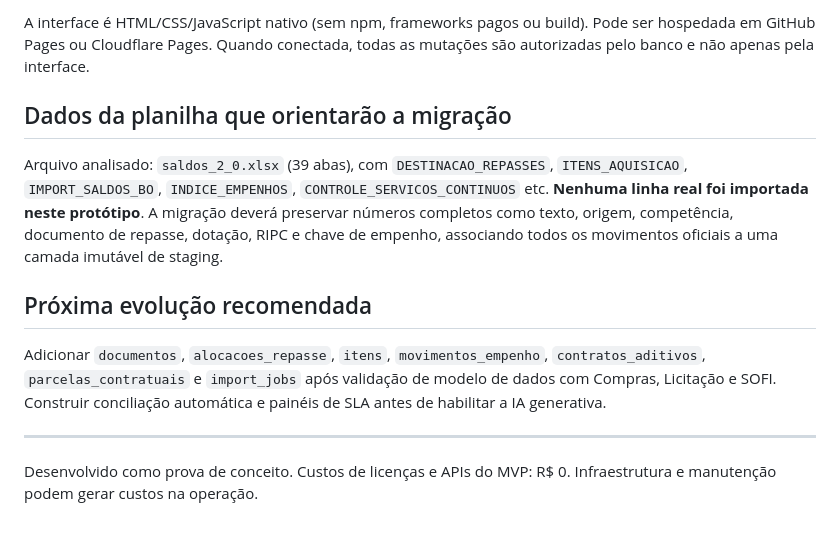
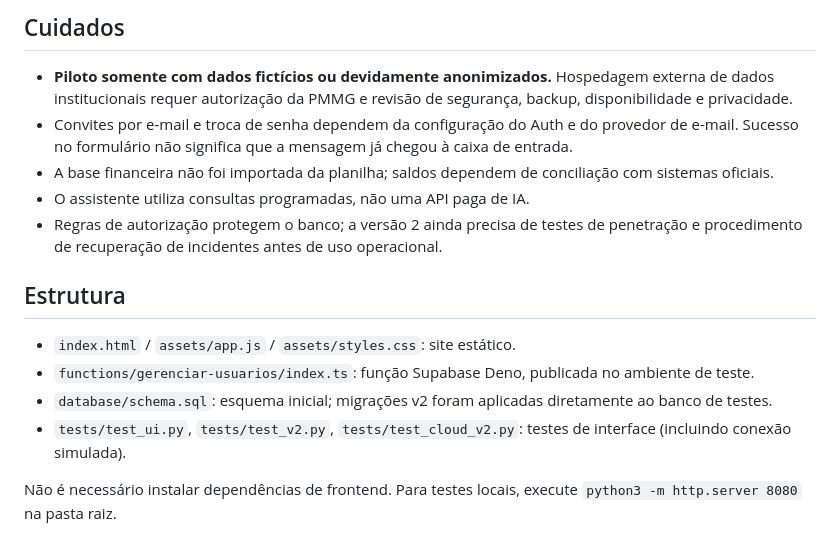
Before and after one commit to brunodev-creator/painel-tarefas-csatic, a Markdown page: gestao/README.md, the part around one of its changes. Drawn GitHub-style.

```diff
--- a/gestao/README.md
+++ b/gestao/README.md
@@ -60,13 +37,17 @@ index.html + assets/styles.css + assets/app.js
 
-A interface é HTML/CSS/JavaScript nativo (sem npm, frameworks pagos ou build). Pode ser hospedada em GitHub Pages ou Cloudflare Pages. Quando conectada, todas as mutações são autorizadas pelo banco e não apenas pela interface.
+## Cuidados
 
-## Dados da planilha que orientarão a migração
+- **Piloto somente com dados fictícios ou devidamente anonimizados.** Hospedagem externa de dados institucionais requer autorização da PMMG e revisão de segurança, backup, disponibilidade e privacidade.
+- Convites por e-mail e troca de senha dependem da configuração do Auth e do provedor de e-mail. Sucesso no formulário não significa que a mensagem já chegou à caixa de entrada.
+- A base financeira não foi importada da planilha; saldos dependem de conciliação com sistemas oficiais.
+- O assistente utiliza consultas programadas, não uma API paga de IA.
+- Regras de autorização protegem o banco; a versão 2 ainda precisa de testes de penetração e procedimento de recuperação de incidentes antes de uso operacional.
 
-Arquivo analisado: `saldos_2_0.xlsx` (39 abas), com `DESTINACAO_REPASSES`, `ITENS_AQUISICAO`, `IMPORT_SALDOS_BO`, `INDICE_EMPENHOS`, `CONTROLE_SERVICOS_CONTINUOS` etc. **Nenhuma linha real foi importada neste protótipo**. A migração deverá preservar números completos como texto, origem, competência, documento de repasse, dotação, RIPC e chave de empenho, associando todos os movimentos oficiais a uma camada imutável de staging.
+## Estrutura
 
-## Próxima evolução recomendada
+- `index.html` / `assets/app.js` / `assets/styles.css`: site estático.
+- `functions/gerenciar-usuarios/index.ts`: função Supabase Deno, publicada no ambiente de teste.
+- `database/schema.sql`: esquema inicial; migrações v2 foram aplicadas diretamente ao banco de testes.
+- `tests/test_ui.py`, `tests/test_v2.py`, `tests/test_cloud_v2.py`: testes de interface (incluindo conexão simulada).
 
-Adicionar `documentos`, `alocacoes_repasse`, `itens`, `movimentos_empenho`, `contratos_aditivos`, `parcelas_contratuais` e `import_jobs` após validação de modelo de dados com Compras, Licitação e SOFI. Construir conciliação automática e painéis de SLA antes de habilitar a IA generativa.
-
----
-Desenvolvido como prova de conceito. Custos de licenças e APIs do MVP: R$ 0. Infraestrutura e manutenção podem gerar custos na operação.
+Não é necessário instalar dependências de frontend. Para testes locais, execute `python3 -m http.server 8080` na pasta raiz.
```
Also changed, not shown: other parts of gestao/README.md (+23 -46 lines).
